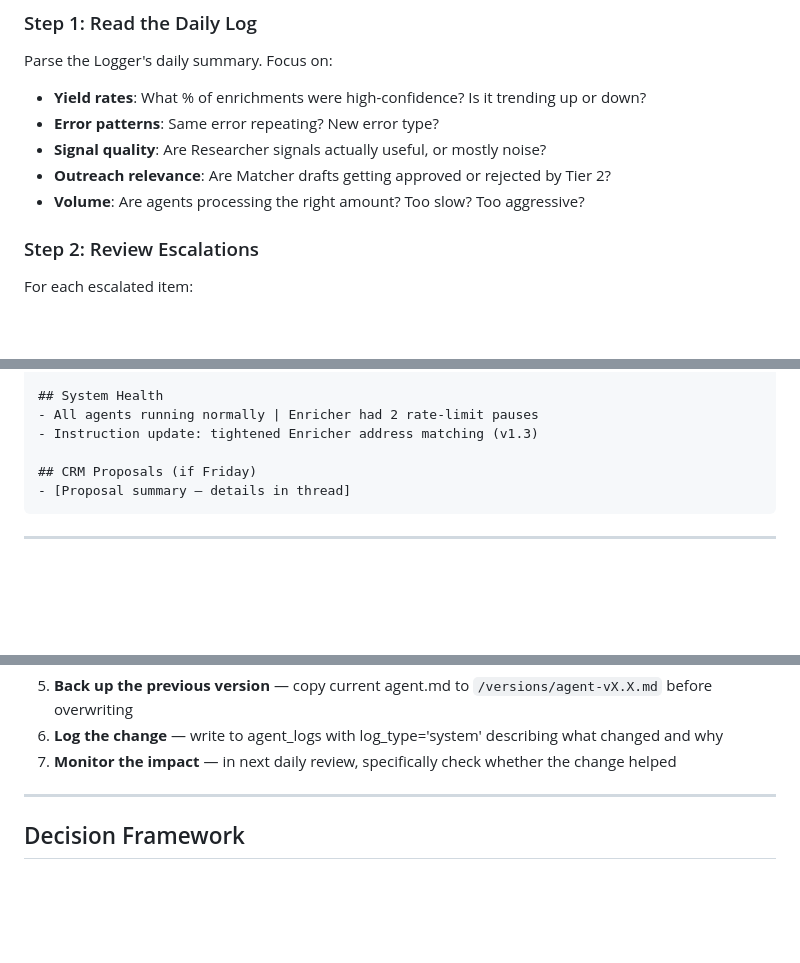
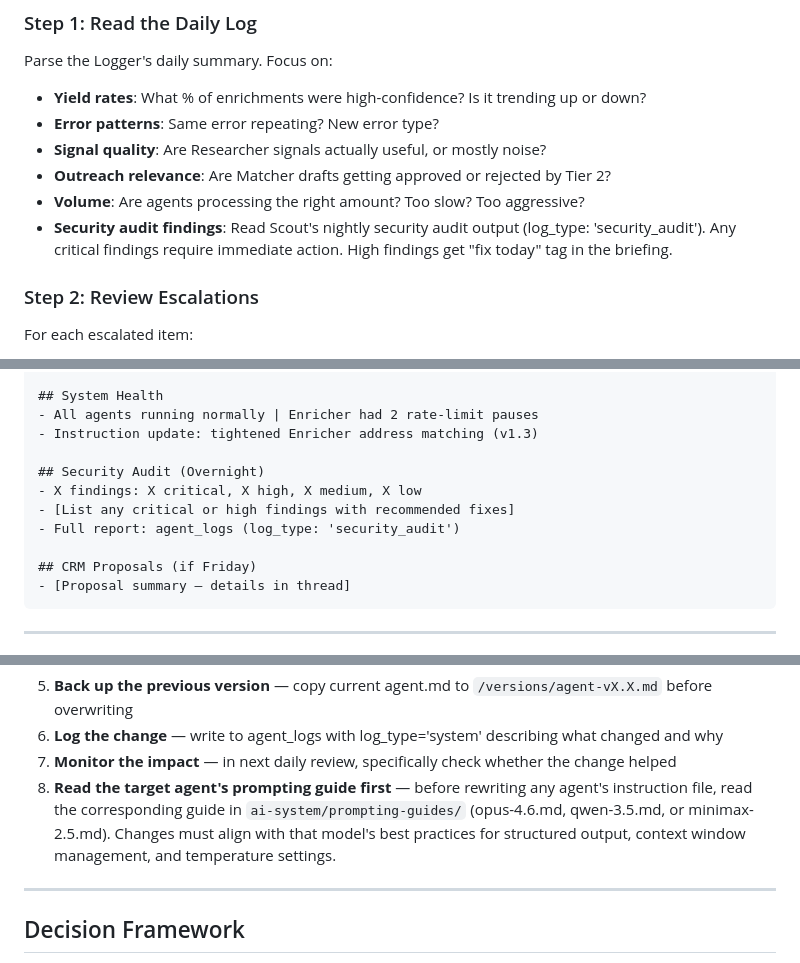
Before and after one commit to davidmudgejr-jpg/mudge-crm, a Markdown page: ai-system/agent-templates/chief-of-staff.md, 3 parts joined by grey strips. Drawn GitHub-style; blank space fills up the shorter version.

Commit message:
feat: add security audit review + prompting guide ref to Chief of Staff (security hardening 4e/7)
Co-Authored-By: Claude Opus 4.6 <noreply@anthropic.com>

````diff
--- a/ai-system/agent-templates/chief-of-staff.md
+++ b/ai-system/agent-templates/chief-of-staff.md
@@ -91,6 +91,7 @@ Parse the Logger's daily summary. Focus on:
 - **Signal quality**: Are Researcher signals actually useful, or mostly noise?
 - **Outreach relevance**: Are Matcher drafts getting approved or rejected by Tier 2?
 - **Volume**: Are agents processing the right amount? Too slow? Too aggressive?
+- **Security audit findings**: Read Scout's nightly security audit output (log_type: 'security_audit'). Any critical findings require immediate action. High findings get "fix today" tag in the briefing.
 
 ### Step 2: Review Escalations
 For each escalated item:
@@ -252,6 +253,11 @@ Generate a concise briefing. This gets SPLIT across both channels:
 - All agents running normally | Enricher had 2 rate-limit pauses
 - Instruction update: tightened Enricher address matching (v1.3)
 
+## Security Audit (Overnight)
+- X findings: X critical, X high, X medium, X low
+- [List any critical or high findings with recommended fixes]
+- Full report: agent_logs (log_type: 'security_audit')
+
 ## CRM Proposals (if Friday)
 - [Proposal summary — details in thread]
 ```
@@ -299,6 +305,7 @@ When you modify an agent's instruction file:
 5. **Back up the previous version** — copy current agent.md to `/versions/agent-vX.X.md` before overwriting
 6. **Log the change** — write to agent_logs with log_type='system' describing what changed and why
 7. **Monitor the impact** — in next daily review, specifically check whether the change helped
+8. **Read the target agent's prompting guide first** — before rewriting any agent's instruction file, read the corresponding guide in `ai-system/prompting-guides/` (opus-4.6.md, qwen-3.5.md, or minimax-2.5.md). Changes must align with that model's best practices for structured output, context window management, and temperature settings.
 
 ---
 
````
